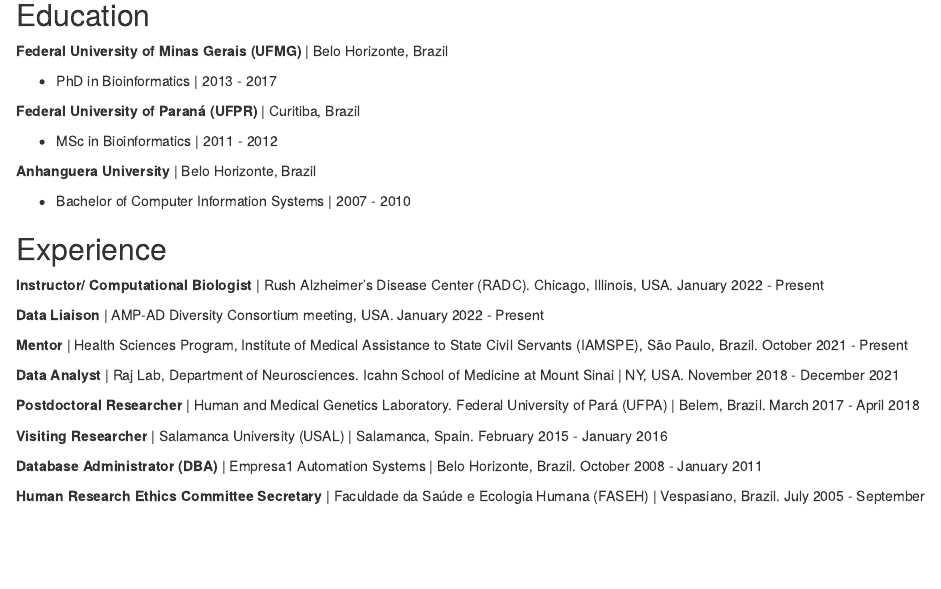
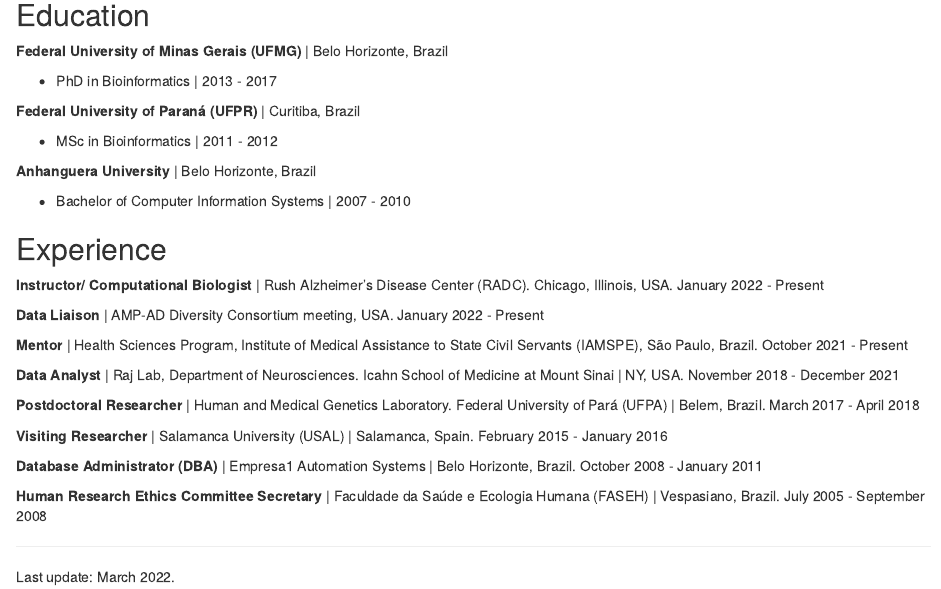
Before and after one commit to katiaplopes/katiaplopes.github.io, an R Markdown document (index.Rmd): the page in a window 1100 px wide, from 190 px down. Rendered offline with R 4.5, knitr and Pandoc, with nearby package versions; drawn as R Markdown's standard HTML page in place of the format the file asks for.

Commit message:
Update month

```diff
--- a/index.Rmd
+++ b/index.Rmd
@@ -49,3 +49,6 @@
 **Database Administrator (DBA)** | Empresa1 Automation Systems | Belo Horizonte, Brazil. October 2008 - January 2011
 
 **Human Research Ethics Committee Secretary** | Faculdade da Saúde e Ecologia Humana (FASEH) | Vespasiano, Brazil. July 2005 - September 2008
+
+__________
+Last update: March 2022.
```
